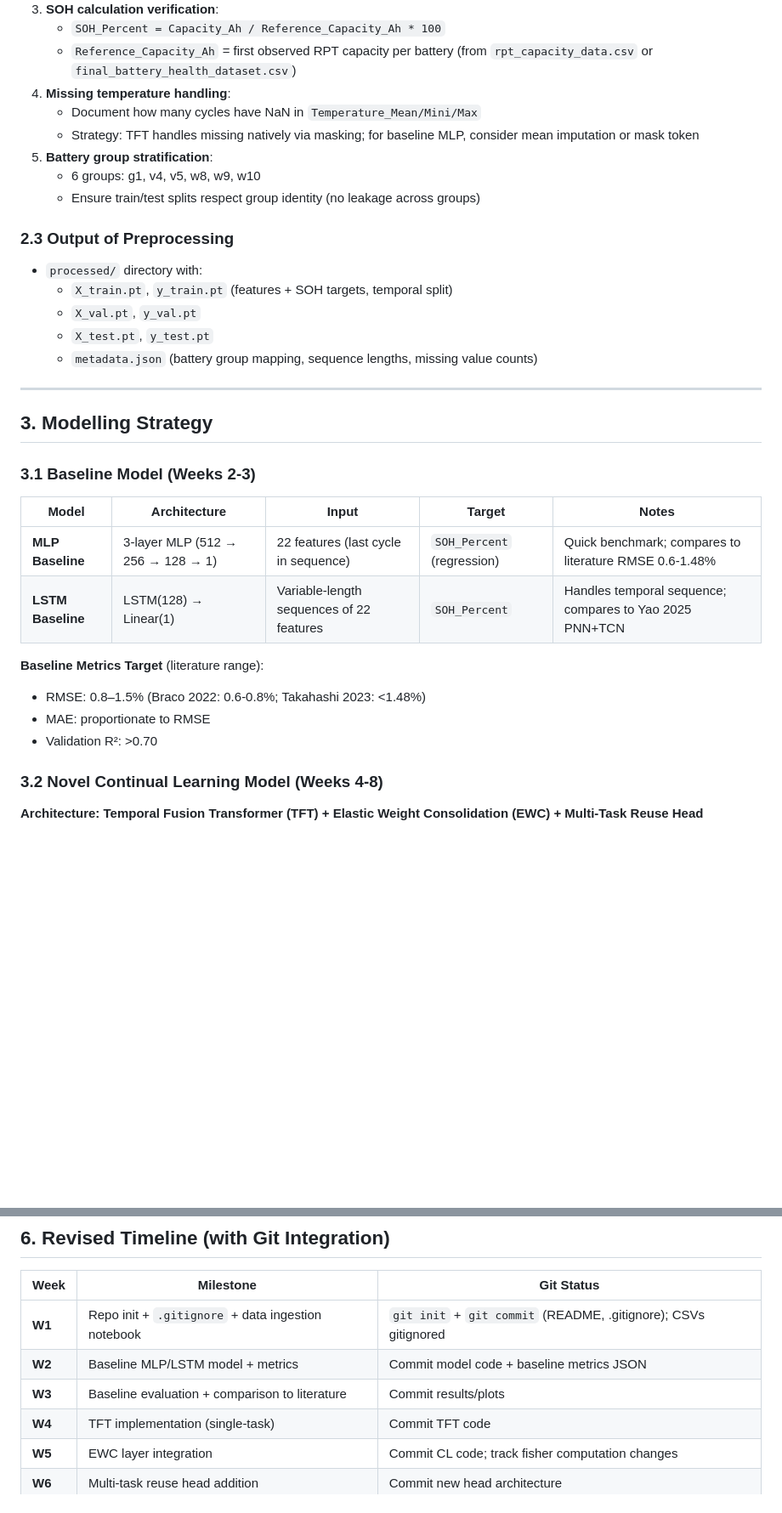
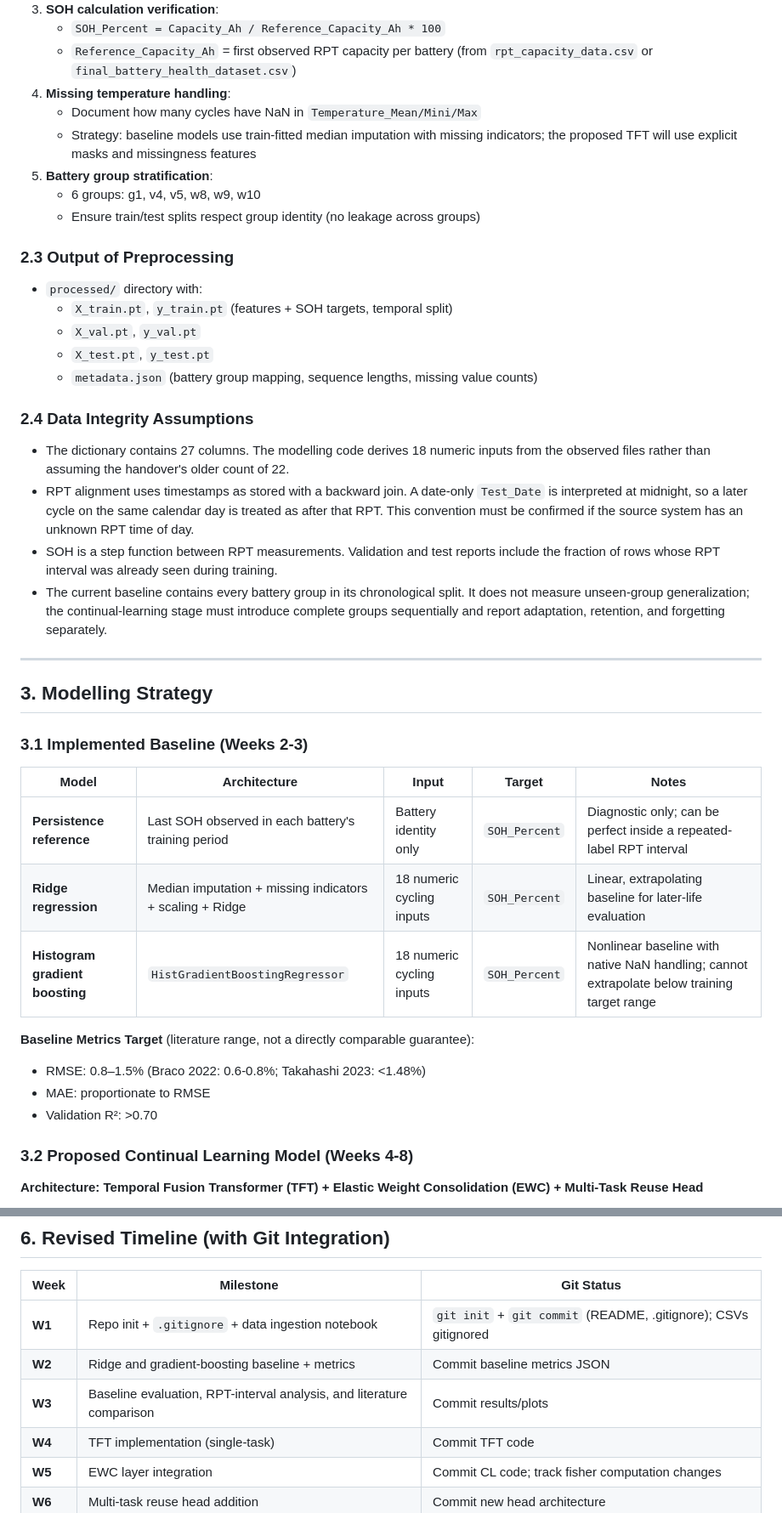
Before and after one commit to TarunSitaraman/residual-tft-ewc, a Markdown page: PLAN_OF_ACTION.md, 2 parts joined by grey strips. Shown at 85% size. Drawn GitHub-style; blank space fills up the shorter version.

````diff
--- a/PLAN_OF_ACTION.md
+++ b/PLAN_OF_ACTION.md
@@ -87,7 +87,7 @@ ML handover/
    - `Reference_Capacity_Ah` = first observed RPT capacity per battery (from `rpt_capacity_data.csv` or `final_battery_health_dataset.csv`)
 4. **Missing temperature handling**:
    - Document how many cycles have NaN in `Temperature_Mean/Mini/Max`
-   - Strategy: TFT handles missing natively via masking; for baseline MLP, consider mean imputation or mask token
+   - Strategy: baseline models use train-fitted median imputation with missing indicators; the proposed TFT will use explicit masks and missingness features
 5. **Battery group stratification**:
    - 6 groups: g1, v4, v5, w8, w9, w10
    - Ensure train/test splits respect group identity (no leakage across groups)
@@ -99,22 +99,30 @@ ML handover/
   - `X_test.pt`, `y_test.pt`
   - `metadata.json` (battery group mapping, sequence lengths, missing value counts)
 
+### 2.4 Data Integrity Assumptions
+
+- The dictionary contains 27 columns. The modelling code derives 18 numeric inputs from the observed files rather than assuming the handover's older count of 22.
+- RPT alignment uses timestamps as stored with a backward join. A date-only `Test_Date` is interpreted at midnight, so a later cycle on the same calendar day is treated as after that RPT. This convention must be confirmed if the source system has an unknown RPT time of day.
+- SOH is a step function between RPT measurements. Validation and test reports include the fraction of rows whose RPT interval was already seen during training.
+- The current baseline contains every battery group in its chronological split. It does not measure unseen-group generalization; the continual-learning stage must introduce complete groups sequentially and report adaptation, retention, and forgetting separately.
+
 ---
 
 ## 3. Modelling Strategy
 
-### 3.1 Baseline Model (Weeks 2-3)
+### 3.1 Implemented Baseline (Weeks 2-3)
 | Model | Architecture | Input | Target | Notes |
 |-------|-------------|-------|--------|-------|
-| **MLP Baseline** | 3-layer MLP (512 → 256 → 128 → 1) | 22 features (last cycle in sequence) | `SOH_Percent` (regression) | Quick benchmark; compares to literature RMSE 0.6-1.48% |
-| **LSTM Baseline** | LSTM(128) → Linear(1) | Variable-length sequences of 22 features | `SOH_Percent` | Handles temporal sequence; compares to Yao 2025 PNN+TCN |
+| **Persistence reference** | Last SOH observed in each battery's training period | Battery identity only | `SOH_Percent` | Diagnostic only; can be perfect inside a repeated-label RPT interval |
+| **Ridge regression** | Median imputation + missing indicators + scaling + Ridge | 18 numeric cycling inputs | `SOH_Percent` | Linear, extrapolating baseline for later-life evaluation |
+| **Histogram gradient boosting** | `HistGradientBoostingRegressor` | 18 numeric cycling inputs | `SOH_Percent` | Nonlinear baseline with native NaN handling; cannot extrapolate below training target range |
 
-**Baseline Metrics Target** (literature range):
+**Baseline Metrics Target** (literature range, not a directly comparable guarantee):
 - RMSE: 0.8–1.5% (Braco 2022: 0.6-0.8%; Takahashi 2023: <1.48%)
 - MAE: proportionate to RMSE
 - Validation R²: >0.70
 
-### 3.2 Novel Continual Learning Model (Weeks 4-8)
+### 3.2 Proposed Continual Learning Model (Weeks 4-8)
 **Architecture: Temporal Fusion Transformer (TFT) + Elastic Weight Consolidation (EWC) + Multi-Task Reuse Head**
 
 ```mermaid
@@ -401,8 +421,8 @@ git commit -m "Initial: project structure — README, notebooks, source code"
 | Week | Milestone | Git Status |
 |------|-----------|------------|
 | **W1** | Repo init + `.gitignore` + data ingestion notebook | `git init` + `git commit` (README, .gitignore); CSVs gitignored |
-| **W2** | Baseline MLP/LSTM model + metrics | Commit model code + baseline metrics JSON |
-| **W3** | Baseline evaluation + comparison to literature | Commit results/plots |
+| **W2** | Ridge and gradient-boosting baseline + metrics | Commit baseline metrics JSON |
+| **W3** | Baseline evaluation, RPT-interval analysis, and literature comparison | Commit results/plots |
 | **W4** | TFT implementation (single-task) | Commit TFT code |
 | **W5** | EWC layer integration | Commit CL code; track fisher computation changes |
 | **W6** | Multi-task reuse head addition | Commit new head architecture |
````
Also changed, not shown: other parts of PLAN_OF_ACTION.md (+30 -18 lines), README.md (+30 -9 lines).
